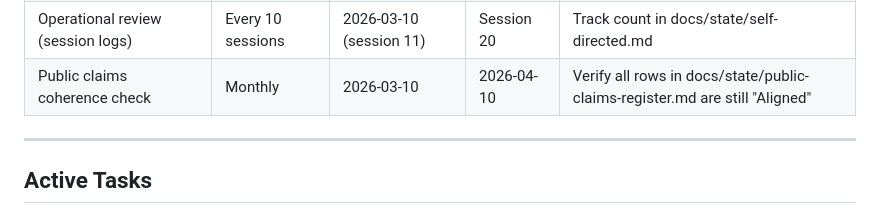
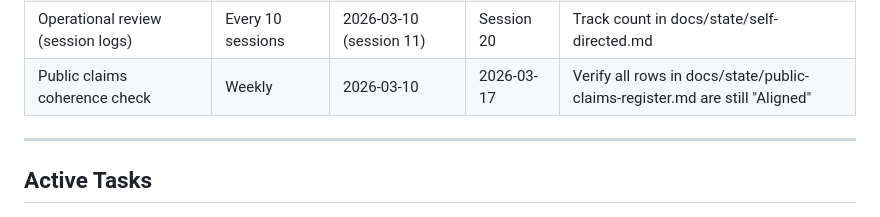
Before and after one commit to WE3io/eskp.in, a Markdown page: docs/state/task-queue.md, the part around the change. Drawn GitHub-style.

```diff
--- a/docs/state/task-queue.md
+++ b/docs/state/task-queue.md
@@ -31,7 +31,7 @@ Update it before ending any session: mark completed tasks, add new ones, refresh
 | Review Anthropic changelog | Monthly | never | 2026-04-09 | Check for Claude Code updates, API changes |
 | Review Cloudflare changelog | Monthly | never | 2026-04-09 | Check for new features relevant to platform |
 | Operational review (session logs) | Every 10 sessions | 2026-03-10 (session 11) | Session 20 | Track count in docs/state/self-directed.md |
-| Public claims coherence check | Monthly | 2026-03-10 | 2026-04-10 | Verify all rows in docs/state/public-claims-register.md are still "Aligned" |
+| Public claims coherence check | Weekly | 2026-03-10 | 2026-03-17 | Verify all rows in docs/state/public-claims-register.md are still "Aligned" |
 
 ---
 
```
Also changed, not shown: docs/state/public-claims-register.md (+1 -1 lines).
